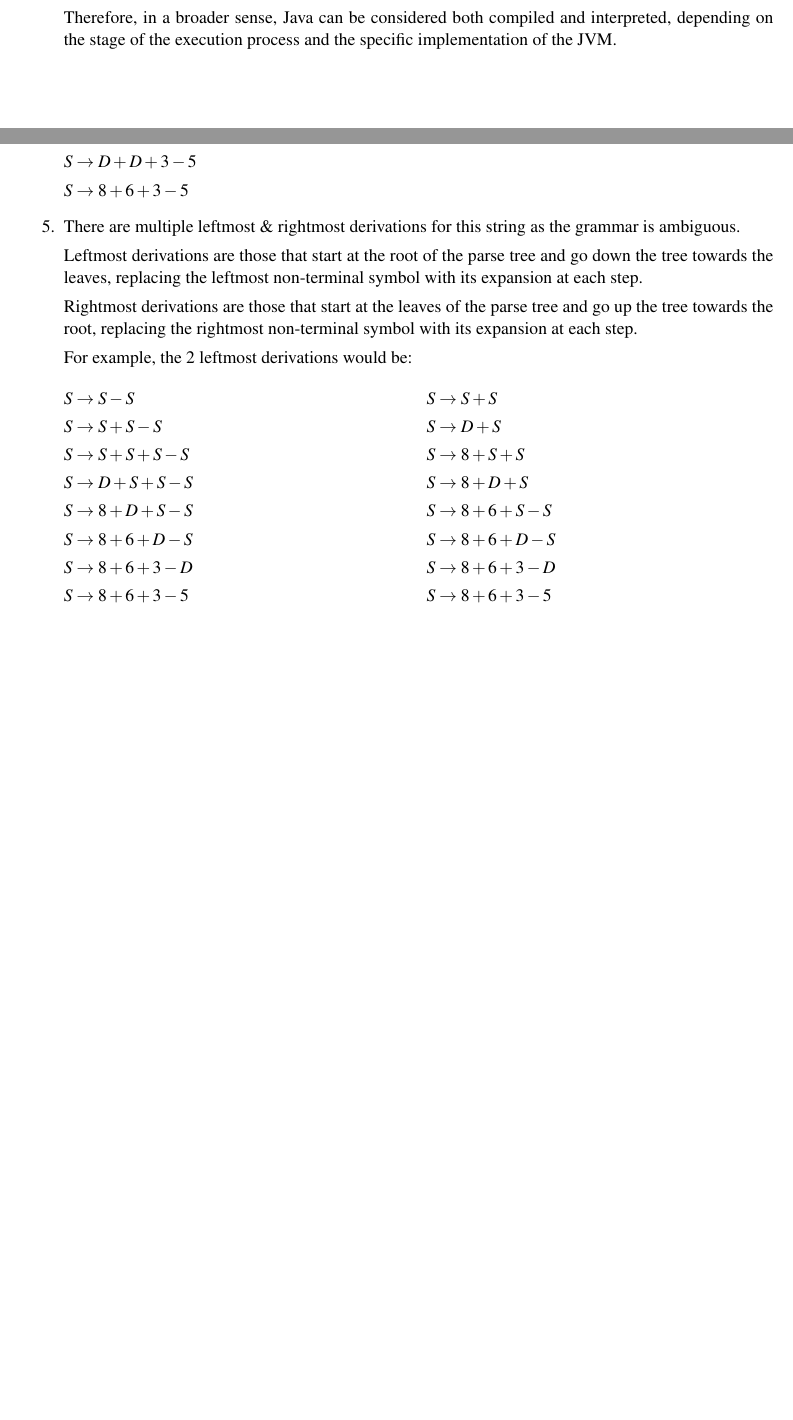
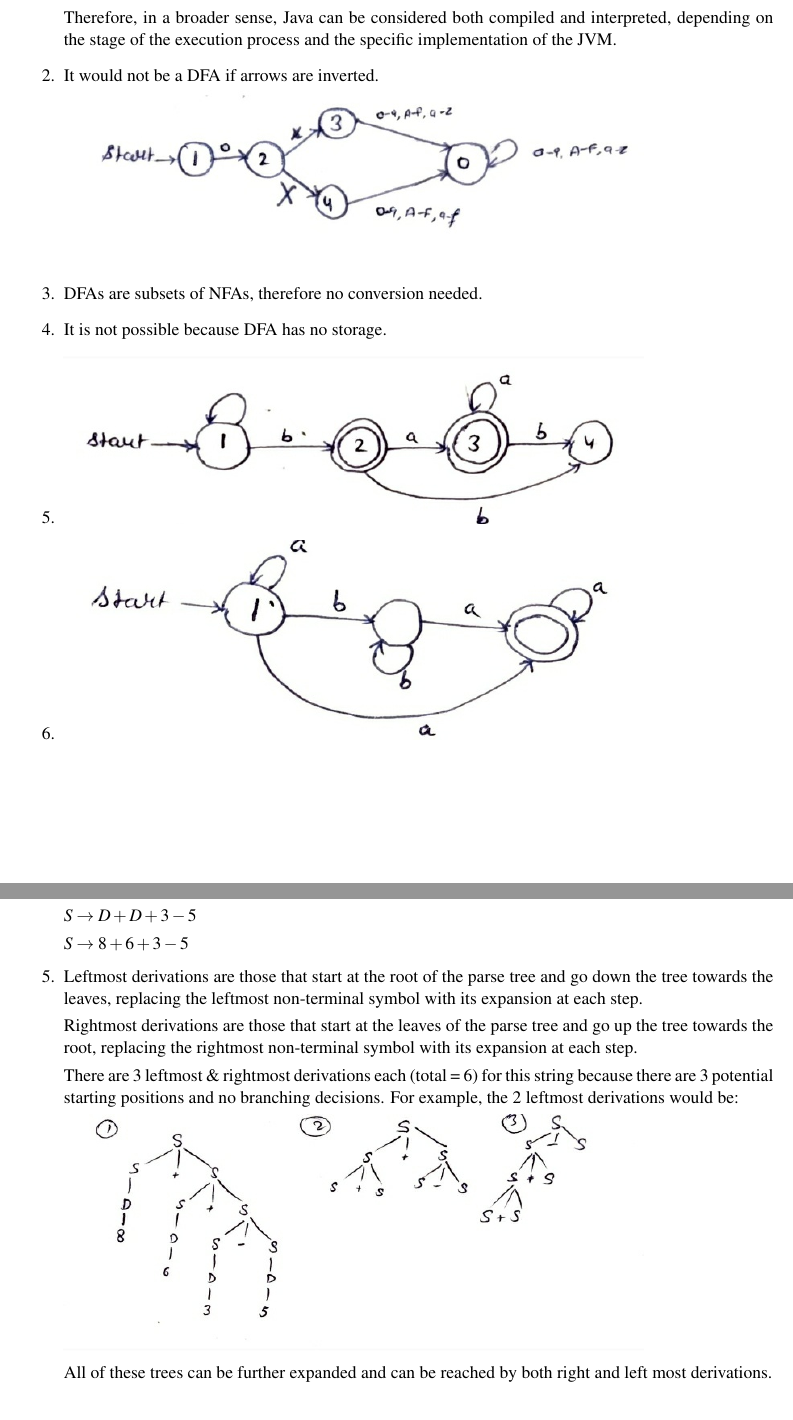
Before and after one commit to harshitjain17/Programming-Language-Concepts-CMPSC-461, a LaTeX problem sheet (assignment_1/assignment_1.tex): two parts of pages 3 and 5 of 7, joined at a grey line, cut so that both start at the same text, the shorter picture padded with empty space. Compiled offline with pdfLaTeX.

Commit message:
almost done; added some images as well

```diff
--- a/assignment_1/assignment_1.tex
+++ b/assignment_1/assignment_1.tex
@@ -65,6 +65,22 @@
     So, in a sense, Java is compiled into an intermediate form (bytecode) and then interpreted by the JVM. However, the JVM can also use just-in-time (JIT) compilation to dynamically compile the bytecode into machine code for improved performance at runtime.
 
     Therefore, in a broader sense, Java can be considered both compiled and interpreted, depending on the stage of the execution process and the specific implementation of the JVM.
+
+    \item It would not be a DFA if arrows are inverted.
+
+    \includegraphics[scale = 0.50]{2.2}
+
+    \item DFAs are subsets of NFAs, therefore no conversion needed.
+
+    \item It is not possible because DFA has no storage.
+
+    \item \includegraphics[scale = 0.50]{2.5}
+
+    \item \includegraphics[scale = 0.50]{2.6}
+
+
+
+
 \end{enumerate}
 
 
@@ -122,50 +139,15 @@
 
     $ S \rightarrow 8 + 6 + 3 - 5 $
 
-    \item There are multiple leftmost \& rightmost derivations for this string as the grammar is ambiguous.
-
-    Leftmost derivations are those that start at the root of the parse tree and go down the tree towards the leaves, replacing the leftmost non-terminal symbol with its expansion at each step.
+    \item Leftmost derivations are those that start at the root of the parse tree and go down the tree towards the leaves, replacing the leftmost non-terminal symbol with its expansion at each step.
 
     Rightmost derivations are those that start at the leaves of the parse tree and go up the tree towards the root, replacing the rightmost non-terminal symbol with its expansion at each step.
 
-    For example, the $2$ leftmost derivations would be:
+    There are $3$ leftmost \& rightmost derivations each (total = $6$) for this string because there are $3$ potential starting positions and no branching decisions. For example, the $2$ leftmost derivations would be:
 
-    \begin{multicols}{2}
+    \includegraphics[scale = 0.50]{4.5}
 
-    $ S \rightarrow S - S $
-
-    $ S \rightarrow S + S - S $
-
-    $ S \rightarrow S + S + S - S $
-
-    $ S \rightarrow D + S + S - S $
-
-    $ S \rightarrow 8 + D + S - S $
-
-    $ S \rightarrow 8 + 6 + D - S $
-
-    $ S \rightarrow 8 + 6 + 3 - D $
-
-    $ S \rightarrow 8 + 6 + 3 - 5 $
-
-
-    $ S \rightarrow S + S $
-
-    $ S \rightarrow D + S $
-
-    $ S \rightarrow 8 + S + S $
-
-    $ S \rightarrow 8 + D + S $
-
-    $ S \rightarrow 8 + 6 + S - S $
-
-    $ S \rightarrow 8 + 6 + D - S $
-
-    $ S \rightarrow 8 + 6 + 3 - D $
-
-    $ S \rightarrow 8 + 6 + 3 - 5 $
-
-    \end{multicols}
+    All of these trees can be further expanded and can be reached by both right and left most derivations.
 \end{enumerate}
 
 
```
Also changed, not shown: assignment_1/2.2.jpg (added), assignment_1/2.5.jpg (added), assignment_1/2.6.jpg (added), assignment_1/4.5.jpg (added), assignment_1/assignment_1.pdf, assignment_1/assignment_1.tex (13 more changed lines).
